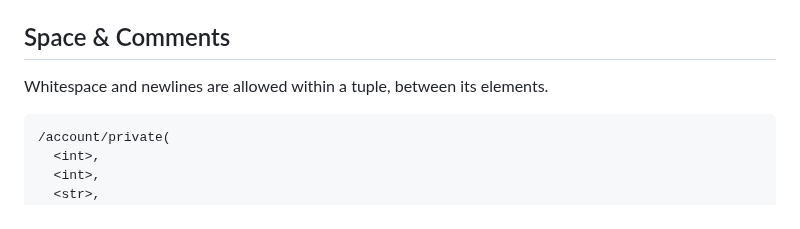
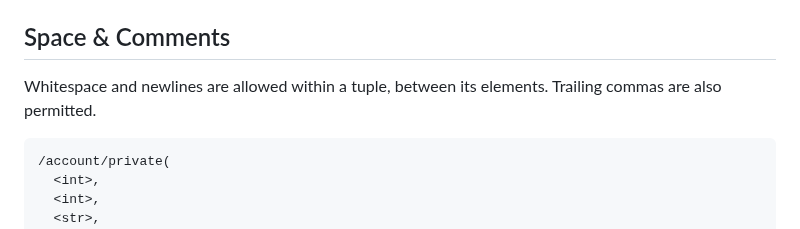
Before and after one commit to janderland/fql, a Markdown page: docs/index.md, the part around the change. Drawn GitHub-style.

Commit message:
added note about trailing comments

````diff
--- a/docs/index.md
+++ b/docs/index.md
@@ -468,7 +468,7 @@ string as `int`) will cause the query to error.
 ## Space & Comments
 
 Whitespace and newlines are allowed within a tuple, between
-its elements.
+its elements. Trailing commas are also permitted.
 
 ```language-fql {.query}
 /account/private(
````
